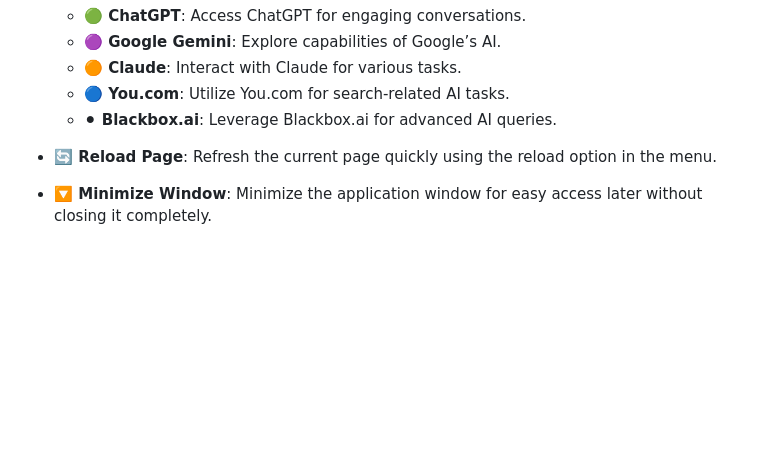
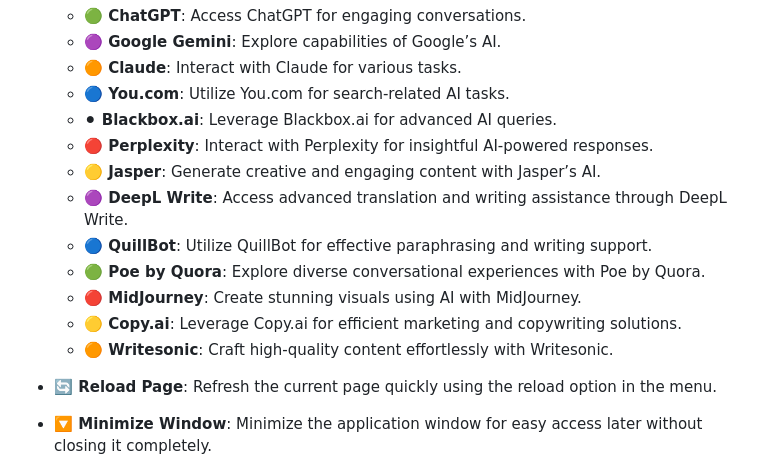
Before and after one commit to Yixboost/WinGPT, a Markdown page: README.md, the part around the change. Drawn GitHub-style; blank space fills up the shorter version.

Commit message:
Added more AI Bots 🌌✨

```diff
--- a/README.md
+++ b/README.md
@@ -39,6 +39,14 @@ https://yixboost.github.io/wingpt/
   - **🟠 Claude**: Interact with Claude for various tasks.
   - **🔵 You.com**: Utilize You.com for search-related AI tasks.
   - **⚫ Blackbox.ai**: Leverage Blackbox.ai for advanced AI queries.
+  - **🔴 Perplexity**: Interact with Perplexity for insightful AI-powered responses.
+  - **🟡 Jasper**: Generate creative and engaging content with Jasper’s AI.
+  - **🟣 DeepL Write**: Access advanced translation and writing assistance through DeepL Write.
+  - **🔵 QuillBot**: Utilize QuillBot for effective paraphrasing and writing support.
+  - **🟢 Poe by Quora**: Explore diverse conversational experiences with Poe by Quora.
+  - **🔴 MidJourney**: Create stunning visuals using AI with MidJourney.
+  - **🟡 Copy.ai**: Leverage Copy.ai for efficient marketing and copywriting solutions.
+  - **🟠 Writesonic**: Craft high-quality content effortlessly with Writesonic.
 
 - **🔄 Reload Page**: Refresh the current page quickly using the reload option in the menu.
 
```
